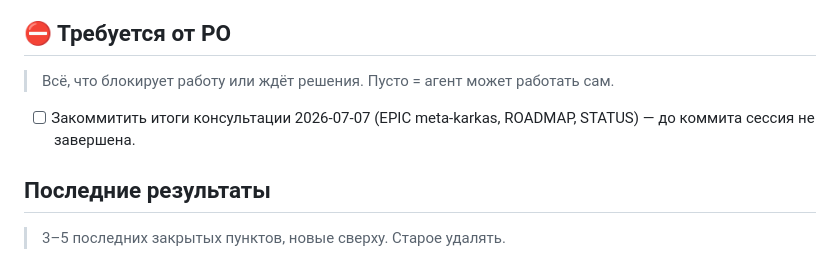
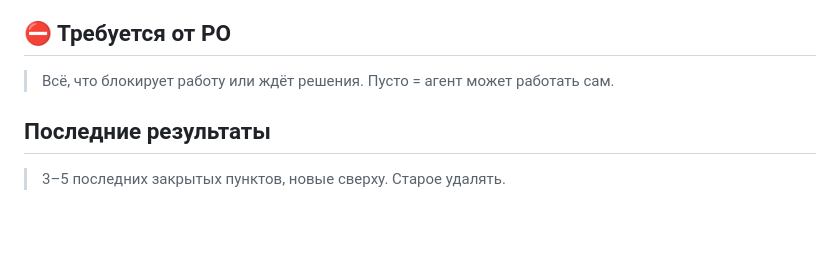
Before and after one commit to Omario-r/tetris-ex-rev-2, a Markdown page: docs/STATUS.md, the part around the change. GitHub-like rendering; blank space fills up the shorter version.

Commit message:
fix status

```diff
--- a/docs/STATUS.md
+++ b/docs/STATUS.md
@@ -15,9 +15,6 @@
 ## ⛔ Требуется от PO
 
 > Всё, что блокирует работу или ждёт решения. Пусто = агент может работать сам.
-
-- [ ] Закоммитить итоги консультации 2026-07-07 (EPIC meta-karkas, ROADMAP, STATUS) —
-  до коммита сессия не завершена.
 
 ## Последние результаты
 
```
